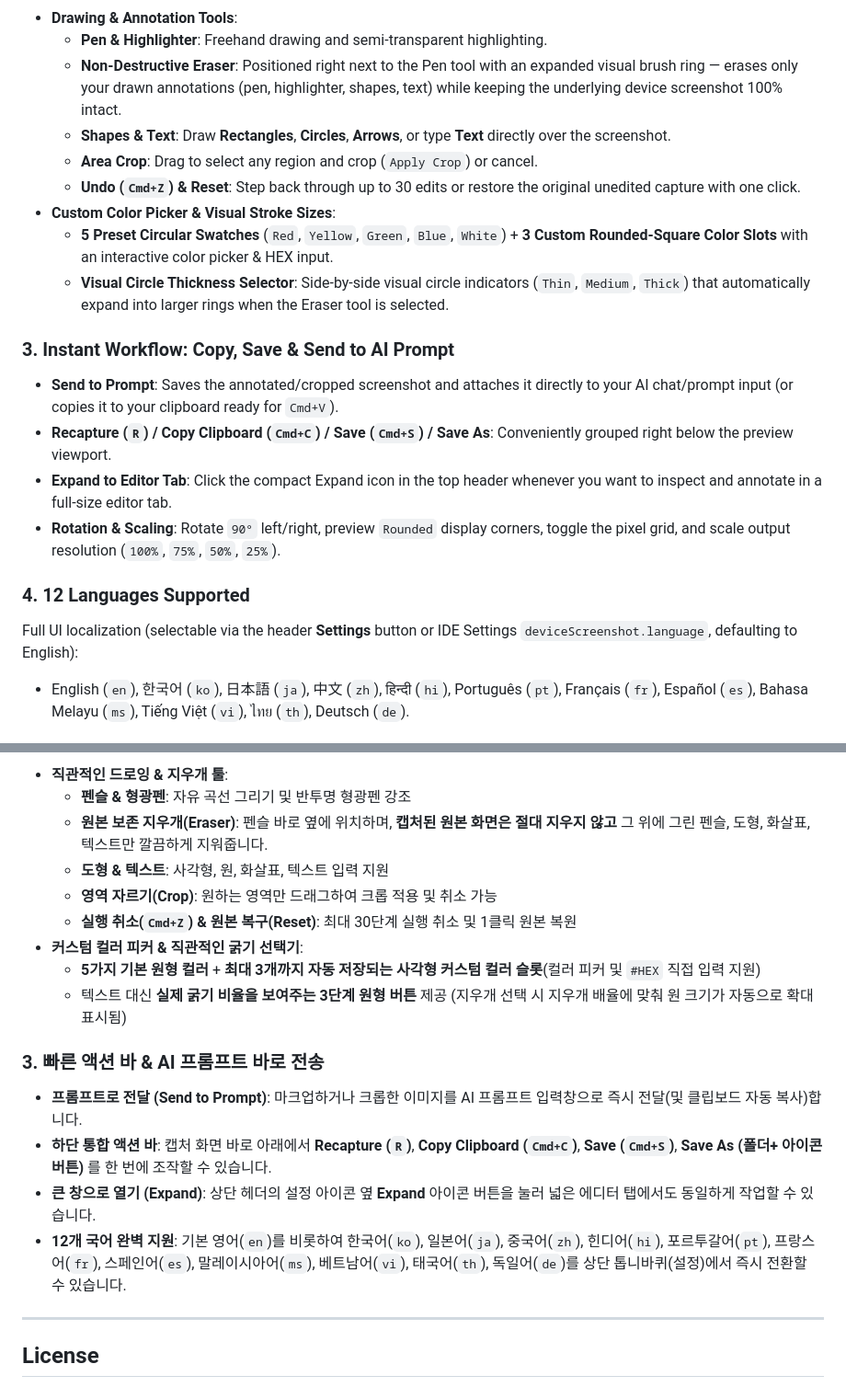
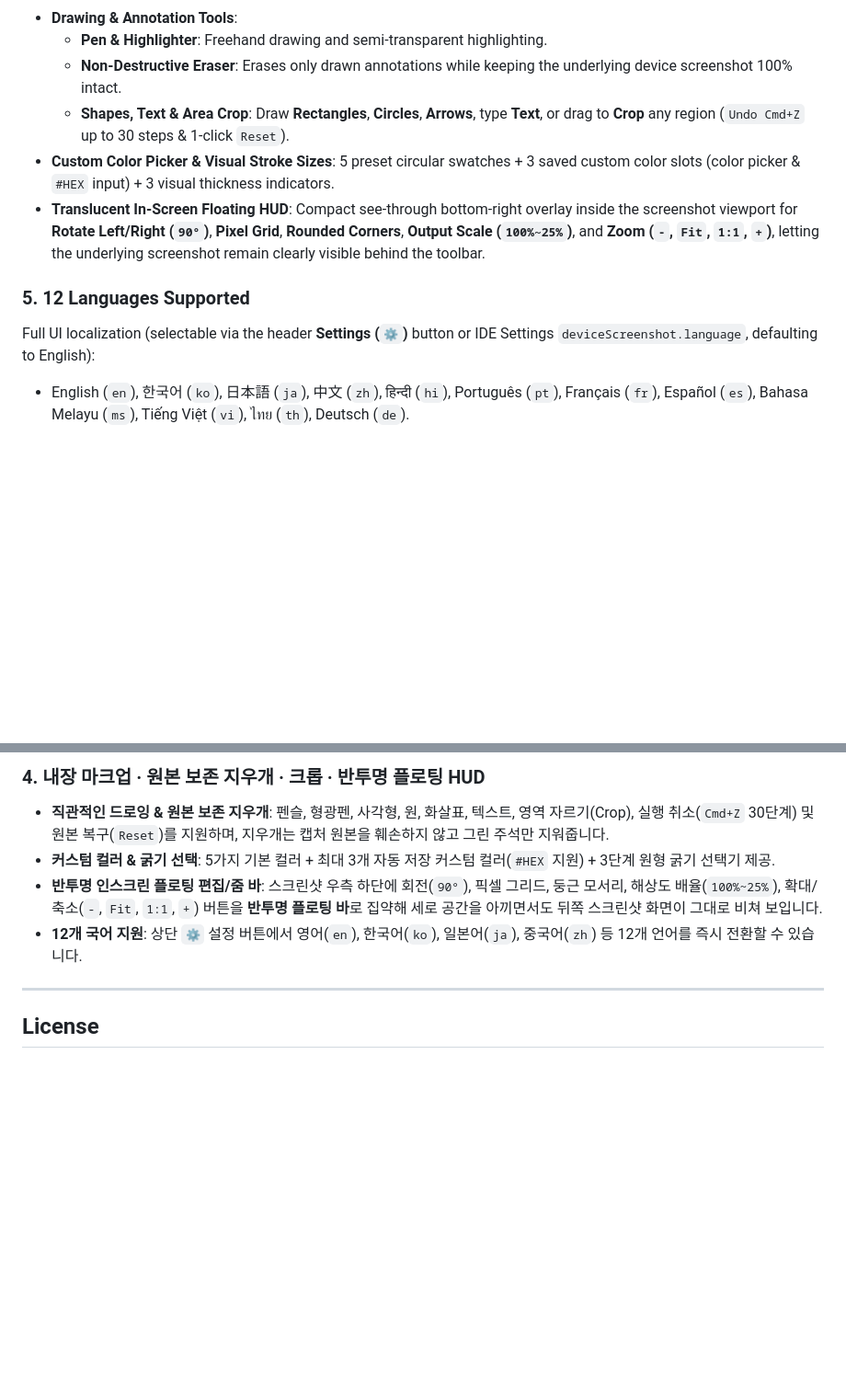
Before and after one commit to etoxiuq/device-screenshot, a Markdown page: README.md, 2 parts joined by grey strips. Shown at 92% size. Drawn GitHub-style; blank space fills up the shorter version.

```diff
--- a/README.md
+++ b/README.md
@@ -22,21 +29,12 @@ Capture live screenshots from connected **Android & iOS physical devices** (as w
 - **Drawing & Annotation Tools**:
   - **Pen & Highlighter**: Freehand drawing and semi-transparent highlighting.
-  - **Non-Destructive Eraser**: Positioned right next to the Pen tool with an expanded visual brush ring — erases only your drawn annotations (pen, highlighter, shapes, text) while keeping the underlying device screenshot 100% intact.
-  - **Shapes & Text**: Draw **Rectangles**, **Circles**, **Arrows**, or type **Text** directly over the screenshot.
-  - **Area Crop**: Drag to select any region and crop (`Apply Crop`) or cancel.
-  - **Undo (`Cmd+Z`) & Reset**: Step back through up to 30 edits or restore the original unedited capture with one click.
-- **Custom Color Picker & Visual Stroke Sizes**:
-  - **5 Preset Circular Swatches** (`Red`, `Yellow`, `Green`, `Blue`, `White`) + **3 Custom Rounded-Square Color Slots** with an interactive color picker & HEX input.
-  - **Visual Circle Thickness Selector**: Side-by-side visual circle indicators (`Thin`, `Medium`, `Thick`) that automatically expand into larger rings when the Eraser tool is selected.
+  - **Non-Destructive Eraser**: Erases only drawn annotations while keeping the underlying device screenshot 100% intact.
+  - **Shapes, Text & Area Crop**: Draw **Rectangles**, **Circles**, **Arrows**, type **Text**, or drag to **Crop** any region (`Undo Cmd+Z` up to 30 steps & 1-click `Reset`).
+- **Custom Color Picker & Visual Stroke Sizes**: 5 preset circular swatches + 3 saved custom color slots (color picker & `#HEX` input) + 3 visual thickness indicators.
+- **Translucent In-Screen Floating HUD**: Compact see-through bottom-right overlay inside the screenshot viewport for **Rotate Left/Right (`90°`)**, **Pixel Grid**, **Rounded Corners**, **Output Scale (`100%~25%`)**, and **Zoom (`-`, `Fit`, `1:1`, `+`)**, letting the underlying screenshot remain clearly visible behind the toolbar.
 
-### 3. Instant Workflow: Copy, Save & Send to AI Prompt
-- **Send to Prompt**: Saves the annotated/cropped screenshot and attaches it directly to your AI chat/prompt input (or copies it to your clipboard ready for `Cmd+V`).
-- **Recapture (`R`) / Copy Clipboard (`Cmd+C`) / Save (`Cmd+S`) / Save As**: Conveniently grouped right below the preview viewport.
-- **Expand to Editor Tab**: Click the compact Expand icon in the top header whenever you want to inspect and annotate in a full-size editor tab.
-- **Rotation & Scaling**: Rotate `90°` left/right, preview `Rounded` display corners, toggle the pixel grid, and scale output resolution (`100%`, `75%`, `50%`, `25%`).
-
-### 4. 12 Languages Supported
-Full UI localization (selectable via the header **Settings** button or IDE Settings `deviceScreenshot.language`, defaulting to English):
+### 5. 12 Languages Supported
+Full UI localization (selectable via the header **Settings (`⚙`)** button or IDE Settings `deviceScreenshot.language`, defaulting to English):
 - English (`en`), 한국어 (`ko`), 日本語 (`ja`), 中文 (`zh`), हिन्दी (`hi`), Português (`pt`), Français (`fr`), Español (`es`), Bahasa Melayu (`ms`), Tiếng Việt (`vi`), ไทย (`th`), Deutsch (`de`).
 
 ### Requirements
@@ -63,19 +64,9 @@ Full UI localization (selectable via the header **Settings** button or IDE Setti
 
-- **직관적인 드로잉 & 지우개 툴**:
-  - **펜슬 & 형광펜**: 자유 곡선 그리기 및 반투명 형광펜 강조
-  - **원본 보존 지우개(Eraser)**: 펜슬 바로 옆에 위치하며, **캡처된 원본 화면은 절대 지우지 않고** 그 위에 그린 펜슬, 도형, 화살표, 텍스트만 깔끔하게 지워줍니다.
-  - **도형 & 텍스트**: 사각형, 원, 화살표, 텍스트 입력 지원
-  - **영역 자르기(Crop)**: 원하는 영역만 드래그하여 크롭 적용 및 취소 가능
-  - **실행 취소(`Cmd+Z`) & 원본 복구(Reset)**: 최대 30단계 실행 취소 및 1클릭 원본 복원
-- **커스텀 컬러 피커 & 직관적인 굵기 선택기**:
-  - **5가지 기본 원형 컬러** + **최대 3개까지 자동 저장되는 사각형 커스텀 컬러 슬롯**(컬러 피커 및 `#HEX` 직접 입력 지원)
-  - 텍스트 대신 **실제 굵기 비율을 보여주는 3단계 원형 버튼** 제공 (지우개 선택 시 지우개 배율에 맞춰 원 크기가 자동으로 확대 표시됨)
-
-### 3. 빠른 액션 바 & AI 프롬프트 바로 전송
-- **프롬프트로 전달 (Send to Prompt)**: 마크업하거나 크롭한 이미지를 AI 프롬프트 입력창으로 즉시 전달(및 클립보드 자동 복사)합니다.
-- **하단 통합 액션 바**: 캡처 화면 바로 아래에서 **Recapture (`R`)**, **Copy Clipboard (`Cmd+C`)**, **Save (`Cmd+S`)**, **Save As (폴더+ 아이콘 버튼)** 를 한 번에 조작할 수 있습니다.
-- **큰 창으로 열기 (Expand)**: 상단 헤더의 설정 아이콘 옆 **Expand** 아이콘 버튼을 눌러 넓은 에디터 탭에서도 동일하게 작업할 수 있습니다.
-- **12개 국어 완벽 지원**: 기본 영어(`en`)를 비롯하여 한국어(`ko`), 일본어(`ja`), 중국어(`zh`), 힌디어(`hi`), 포르투갈어(`pt`), 프랑스어(`fr`), 스페인어(`es`), 말레이시아어(`ms`), 베트남어(`vi`), 태국어(`th`), 독일어(`de`)를 상단 톱니바퀴(설정)에서 즉시 전환할 수 있습니다.
+### 4. 내장 마크업 · 원본 보존 지우개 · 크롭 · 반투명 플로팅 HUD
+- **직관적인 드로잉 & 원본 보존 지우개**: 펜슬, 형광펜, 사각형, 원, 화살표, 텍스트, 영역 자르기(Crop), 실행 취소(`Cmd+Z` 30단계) 및 원본 복구(`Reset`)를 지원하며, 지우개는 캡처 원본을 훼손하지 않고 그린 주석만 지워줍니다.
+- **커스텀 컬러 & 굵기 선택**: 5가지 기본 컬러 + 최대 3개 자동 저장 커스텀 컬러(`#HEX` 지원) + 3단계 원형 굵기 선택기 제공.
+- **반투명 인스크린 플로팅 편집/줌 바**: 스크린샷 우측 하단에 회전(`90°`), 픽셀 그리드, 둥근 모서리, 해상도 배율(`100%~25%`), 확대/축소(`-`, `Fit`, `1:1`, `+`) 버튼을 **반투명 플로팅 바**로 집약해 세로 공간을 아끼면서도 뒤쪽 스크린샷 화면이 그대로 비쳐 보입니다.
+- **12개 국어 지원**: 상단 `⚙` 설정 버튼에서 영어(`en`), 한국어(`ko`), 일본어(`ja`), 중국어(`zh`) 등 12개 언어를 즉시 전환할 수 있습니다.
 
 ---
 
```
Also changed, not shown: other parts of README.md (+30 -20 lines), CHANGELOG.md (+20 -0 lines), media/preview-markup.png (deleted), media/preview-sidebar.png, 8 other files.
